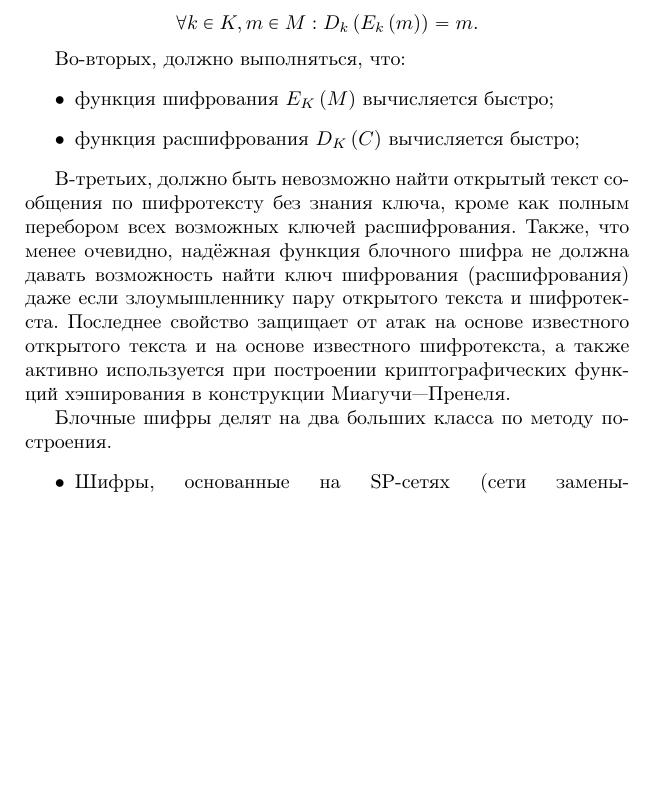
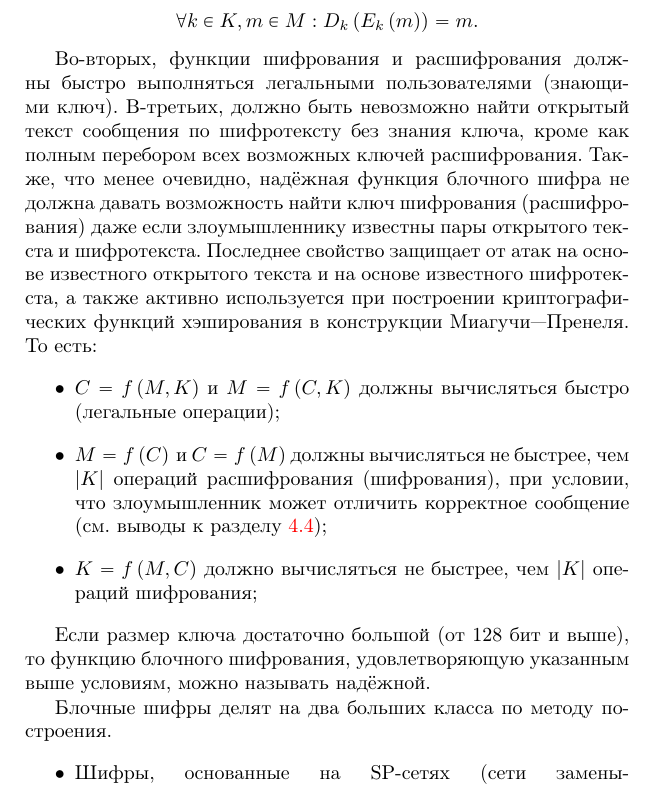
Before and after one commit to vlsergey/infosec, a LaTeX book (Information Security.tex, which reads block_ciphers.tex): part of page 53 of 283, cut so that both start at the same text, the shorter picture padded with empty space. Compiled offline with pdfLaTeX; a LaTeX package or settings file that is missing is left out.

Commit message:
переписал условия + понятие надёжной ф. б. ш.

```diff
--- a/block_ciphers.tex
+++ b/block_ciphers.tex
@@ -13,13 +13,14 @@
 
 \[ \forall k \in K, m \in M: D_k \left( E_k\left( m \right) \right) = m. \]
 
-Во-вторых, должно выполняться, что:
+Во-вторых, функции шифрования и расшифрования должны быстро выполняться легальными пользователями (знающими ключ). В-третьих,  должно быть невозможно найти открытый текст сообщения по шифротексту без знания ключа, кроме как полным перебором всех возможных ключей расшифрования. Также, что менее очевидно, надёжная функция блочного шифра не должна давать возможность найти ключ шифрования (расшифрования) даже если злоумышленнику известны пары открытого текста и шифротекста. Последнее свойство защищает от атак на основе известного открытого текста\index{атака!с известным открытым текстом} и на основе известного шифротекста\index{атака!с известным шифротекстом}, а также активно используется при построении криптографических функций хэширования в конструкции Миагучи---Пренеля\index{Миагучи---Пренеля, конструкция}. То есть:
 \begin{itemize}
-	\item функция шифрования $E_K\left( M \right)$ вычисляется быстро;
-	\item функция расшифрования $D_K\left( C \right)$ вычисляется быстро;
+	\item $C = f \left( M, K \right)$ и $M = f \left( C, K \right)$ должны вычисляться быстро (легальные операции);
+	\item $M = f \left( C )$ и $C = f \left( M \right)$ должны вычисляться не быстрее, чем $\left| K \right|$ операций расшифрования (шифрования), при условии, что злоумышленник может отличить корректное сообщение (см. выводы к разделу~\ref{section_unicity_distance});
+	\item $K = f \left( M, C \right)$ должно вычисляться не быстрее, чем $\left| K \right|$ операций шифрования;
 \end{itemize}
 
-В-третьих,  должно быть невозможно найти открытый текст сообщения по шифротексту без знания ключа, кроме как полным перебором всех возможных ключей расшифрования. Также, что менее очевидно, надёжная функция блочного шифра не должна давать возможность найти ключ шифрования (расшифрования) даже если злоумышленнику пару открытого текста и шифротекста. Последнее свойство защищает от атак на основе известного открытого текста\index{атака!с известным открытым текстом} и на основе известного шифротекста\index{атака!с известным шифротекстом}, а также активно используется при построении криптографических функций хэширования в конструкции Миагучи---Пренеля\index{Миагучи---Пренеля, конструкция}.
+Если размер ключа достаточно большой (от 128 бит и выше), то функцию блочного шифрования, удовлетворяющую указанным выше условиям, можно называть надёжной.
 
 Блочные шифры делят на два больших класса по методу построения.
 \begin{itemize}
```
